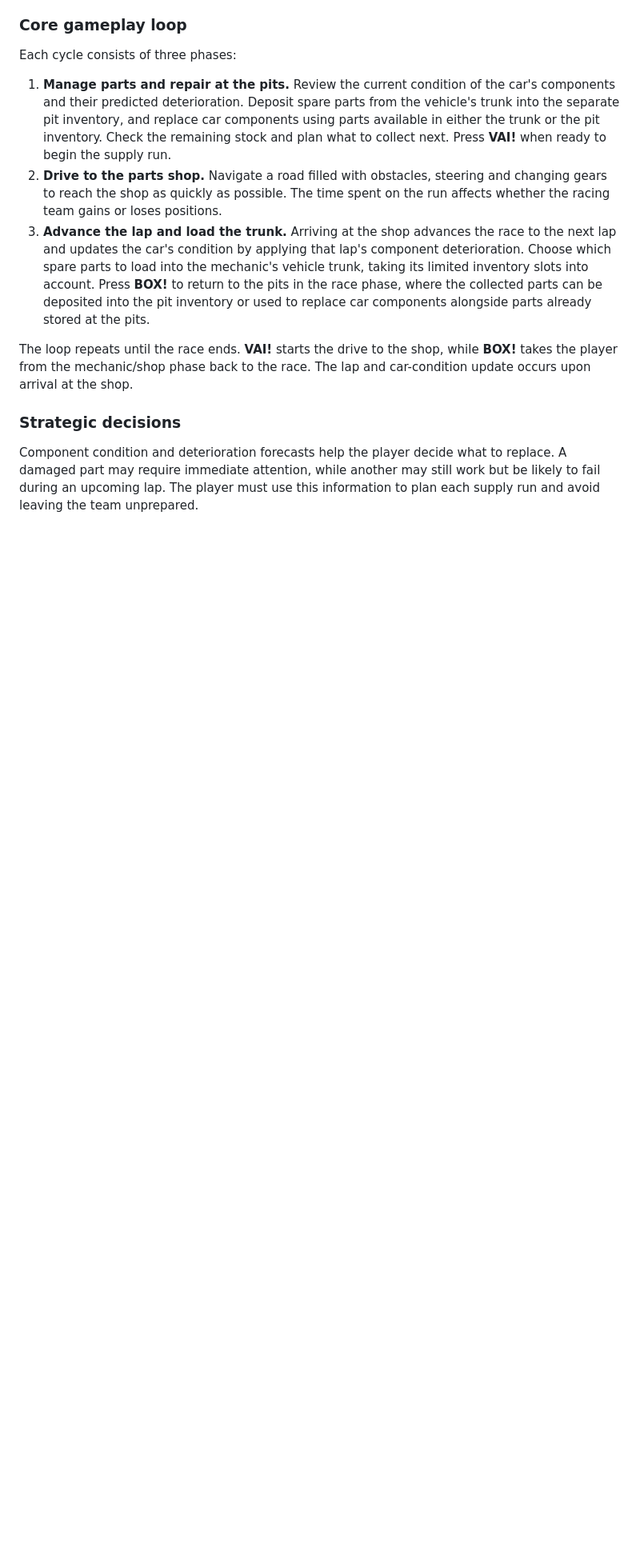
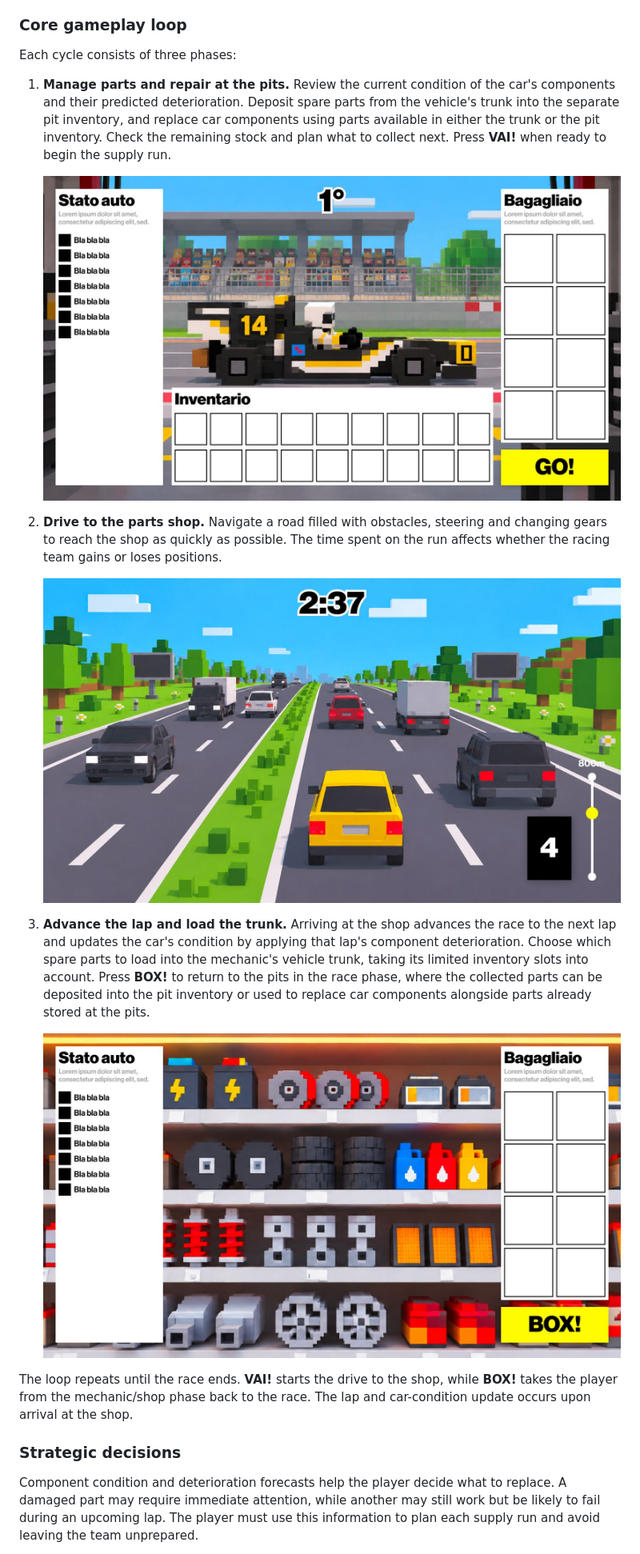
Before and after one commit to MaxiToTheMoon/Box-Box-BOX-, a Markdown page: GameDesignDocument.md, the part around one of its changes. Shown at 80% size. Drawn GitHub-style; pictures changed too: images/box_screen.jpeg (added), images/run_screen.jpeg (added), images/shop_screen.jpeg (added); blank space fills up the shorter version.

Commit message:
added screenshots and minor fixes to the assets part

```diff
--- a/GameDesignDocument.md
+++ b/GameDesignDocument.md
@@ -21,8 +21,16 @@ The player manages spare-part supply for the racing team. The objective is to ke
 Each cycle consists of three phases:
 
 1. **Manage parts and repair at the pits.** Review the current condition of the car's components and their predicted deterioration. Deposit spare parts from the vehicle's trunk into the separate pit inventory, and replace car components using parts available in either the trunk or the pit inventory. Check the remaining stock and plan what to collect next. Press **VAI!** when ready to begin the supply run.
+
+   ![Prototype screenshot of the pits (from Riccardo Pilotto)](images/box_screen.jpeg)
+
 2. **Drive to the parts shop.** Navigate a road filled with obstacles, steering and changing gears to reach the shop as quickly as possible. The time spent on the run affects whether the racing team gains or loses positions.
+
+   ![Prototype screenshot of the race to the shop (from Riccardo Pilotto)](images/run_screen.jpeg)
+
 3. **Advance the lap and load the trunk.** Arriving at the shop advances the race to the next lap and updates the car's condition by applying that lap's component deterioration. Choose which spare parts to load into the mechanic's vehicle trunk, taking its limited inventory slots into account. Press **BOX!** to return to the pits in the race phase, where the collected parts can be deposited into the pit inventory or used to replace car components alongside parts already stored at the pits.
+
+   ![Prototype screenshot of the parts shop (from Riccardo Pilotto)](images/shop_screen.jpeg)
 
 The loop repeats until the race ends. **VAI!** starts the drive to the shop, while **BOX!** takes the player from the mechanic/shop phase back to the race. The lap and car-condition update occurs upon arrival at the shop.
 
```
Also changed, not shown: other parts of GameDesignDocument.md (+1 -1 lines).
